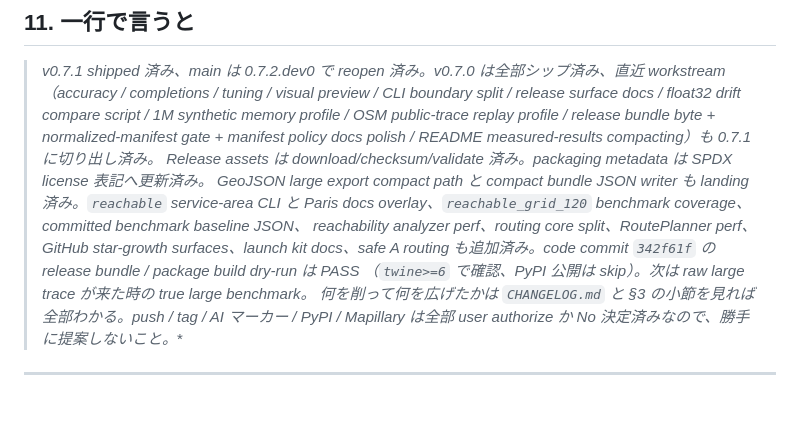
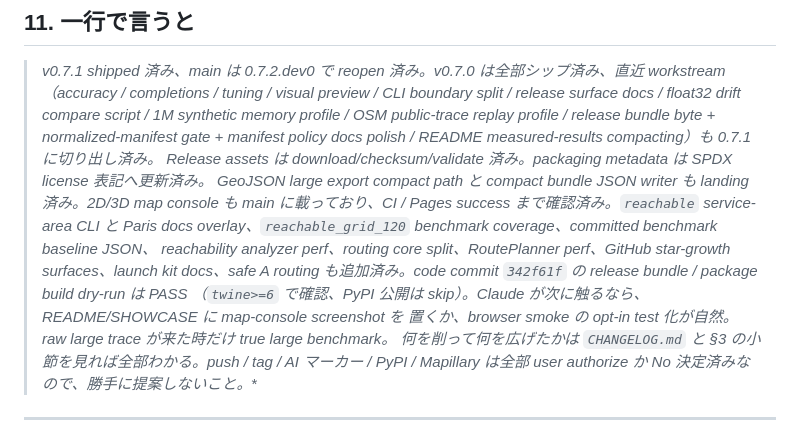
Before and after one commit to rsasaki0109/roadgraph_builder, a Markdown page: docs/PLAN.md, the part around one of its changes. Drawn GitHub-style; blank space fills up the shorter version.

```diff
--- a/docs/PLAN.md
+++ b/docs/PLAN.md
@@ -969,10 +966,12 @@ feedback / project / reference の 4 種、`MEMORY.md` は index）。
 > profile / OSM public-trace replay profile / release bundle byte + normalized-manifest gate +
 > manifest policy docs polish / README measured-results compacting）も 0.7.1 に切り出し済み。
 > Release assets は download/checksum/validate 済み。packaging metadata は SPDX license 表記へ更新済み。
-> GeoJSON large export compact path と compact bundle JSON writer も landing 済み。`reachable` service-area
+> GeoJSON large export compact path と compact bundle JSON writer も landing 済み。2D/3D map console も
+> main に載っており、CI / Pages success まで確認済み。`reachable` service-area
 > CLI と Paris docs overlay、`reachable_grid_120` benchmark coverage、committed benchmark baseline JSON、
 > reachability analyzer perf、routing core split、RoutePlanner perf、GitHub star-growth surfaces、launch kit docs、safe A* routing も追加済み。code commit `342f61f` の release bundle / package build dry-run は PASS
->（`twine>=6` で確認、PyPI 公開は skip）。次は raw large trace が来た時の true large benchmark。
+>（`twine>=6` で確認、PyPI 公開は skip）。Claude が次に触るなら、README/SHOWCASE に map-console screenshot を
+> 置くか、browser smoke の opt-in test 化が自然。raw large trace が来た時だけ true large benchmark。
 > 何を削って何を広げたかは
 > `CHANGELOG.md` と §3 の小節を見れば全部わかる。push / tag / AI マーカー / PyPI /
 > Mapillary は全部 user authorize か No 決定済みなので、勝手に提案しないこと。**
```
Also changed, not shown: other parts of docs/PLAN.md (+18 -21 lines).
